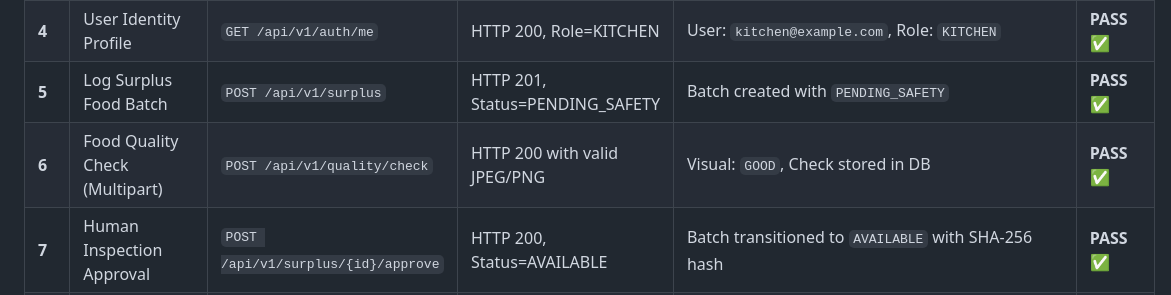
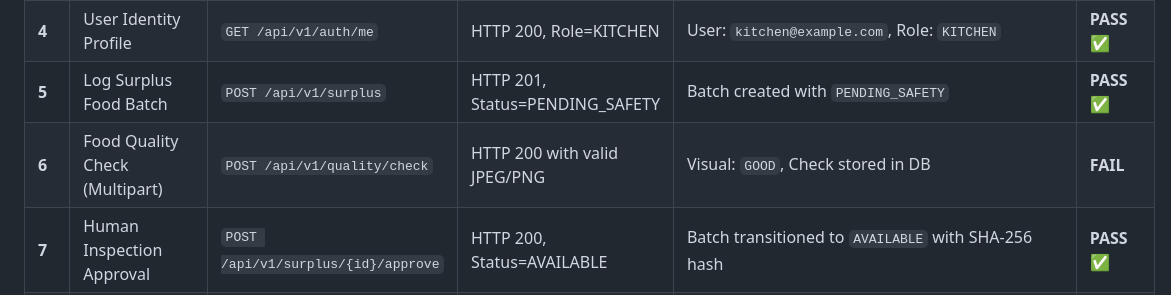
Before and after one commit to AshIndian-Coder/annapurna, a Markdown page: API_TESTING.md, the part around the change. Rendered like a GitHub page.

Commit message:
Update Food Quality Check test result to FAIL

```diff
--- a/API_TESTING.md
+++ b/API_TESTING.md
@@ -19,7 +19,7 @@ The core API workflows have been evaluated against live PostgreSQL and Redis ins
 | **3** | Kitchen Authentication | `POST /api/v1/auth/login` | HTTP 200, Signed JWT token | JWT access token received | **PASS ✅** |
 | **4** | User Identity Profile | `GET /api/v1/auth/me` | HTTP 200, Role=KITCHEN | User: `kitchen@example.com`, Role: `KITCHEN` | **PASS ✅** |
 | **5** | Log Surplus Food Batch | `POST /api/v1/surplus` | HTTP 201, Status=PENDING_SAFETY | Batch created with `PENDING_SAFETY` | **PASS ✅** |
-| **6** | Food Quality Check (Multipart) | `POST /api/v1/quality/check` | HTTP 200 with valid JPEG/PNG | Visual: `GOOD`, Check stored in DB | **PASS ✅** |
+| **6** | Food Quality Check (Multipart) | `POST /api/v1/quality/check` | HTTP 200 with valid JPEG/PNG | Visual: `GOOD`, Check stored in DB | **FAIL** |
 | **7** | Human Inspection Approval | `POST /api/v1/surplus/{id}/approve` | HTTP 200, Status=AVAILABLE | Batch transitioned to `AVAILABLE` with SHA-256 hash | **PASS ✅** |
 | **8** | Secondary Food Diversion | `POST /api/v1/surplus/{id}/divert` | HTTP 200, Status=DIVERTED | Batch transitioned to `DIVERTED` | **PASS ✅** |
 | **9** | Multi-Tenant Surplus List | `GET /api/v1/surplus` | HTTP 200, Array of batches | Returns active batches for kitchen | **PASS ✅** |
```
